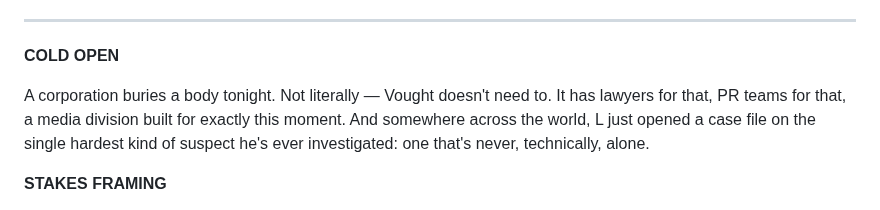
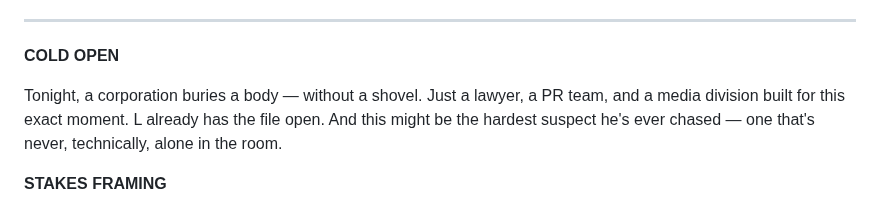
Before and after one commit to labis01/Y-channel, a Markdown page: scripts/case-file-004-l-vs-vought.md, the part around the change. Rendered like a GitHub page.

Commit message:
Tighten Case File 004 cold open so L/stakes land within the 5-10s window, per cold-open rule

```diff
--- a/scripts/case-file-004-l-vs-vought.md
+++ b/scripts/case-file-004-l-vs-vought.md
@@ -13,7 +13,7 @@ visual references to the show's specific costumes/logos.
 
 **COLD OPEN**
 
-A corporation buries a body tonight. Not literally — Vought doesn't need to. It has lawyers for that, PR teams for that, a media division built for exactly this moment. And somewhere across the world, L just opened a case file on the single hardest kind of suspect he's ever investigated: one that's never, technically, alone.
+Tonight, a corporation buries a body — without a shovel. Just a lawyer, a PR team, and a media division built for this exact moment. L already has the file open. And this might be the hardest suspect he's ever chased — one that's never, technically, alone in the room.
 
 **STAKES FRAMING**
 
```
